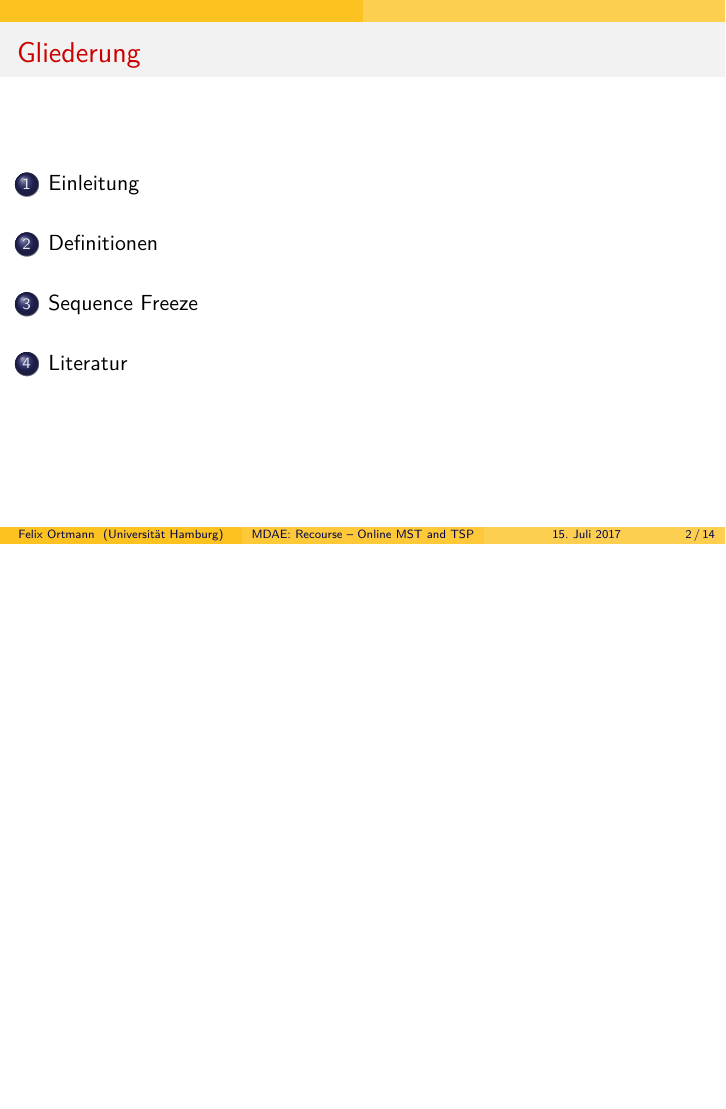
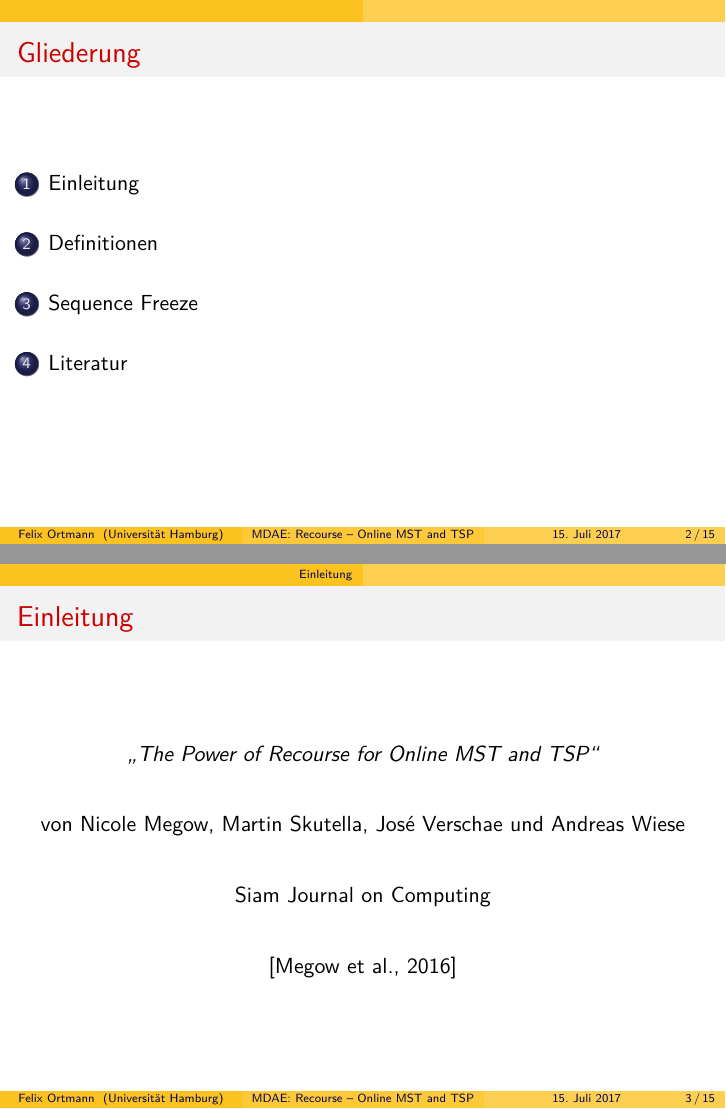
Before and after one commit to 0ortmann/mdae-seminar, LaTeX slides (slides.tex, which reads sections/intro.tex): page 2 of 15 before the commit and pages 2 and 3 of 16 after it, the two joined at a grey line, the shorter picture padded with empty space. Compiled offline with pdfLaTeX.

Commit message:
intro slide

```diff
--- a/sections/intro.tex
+++ b/sections/intro.tex
@@ -1 +1,11 @@
 \section{Einleitung}
+\begin{frame}{\insertsection}
+\center
+\emph{„The Power of Recourse for Online MST and TSP“}\\
+\vspace{2em}
+von Nicole Megow, Martin Skutella, José Verschae und  Andreas Wiese\\
+\vspace{2em}
+Siam Journal on Computing\\
+\vspace{2em}
+\cite{recourse2016}
+\end{frame}
```
